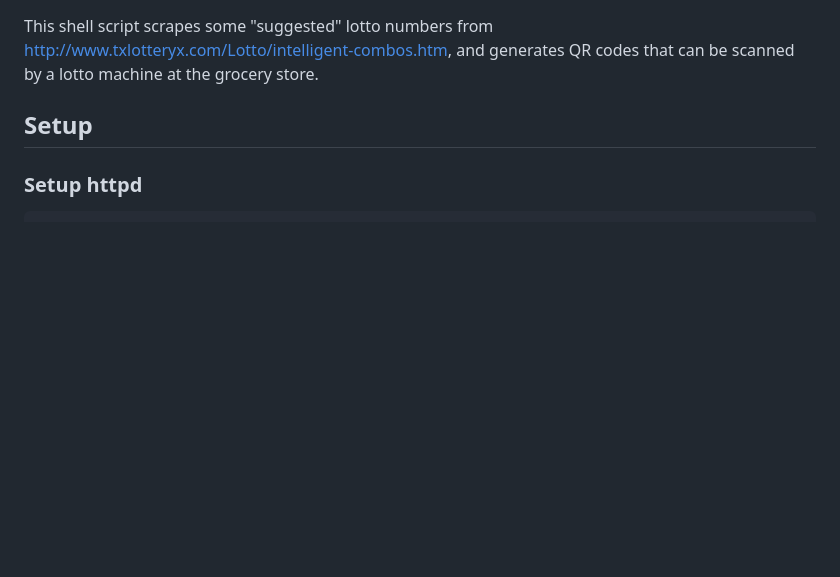
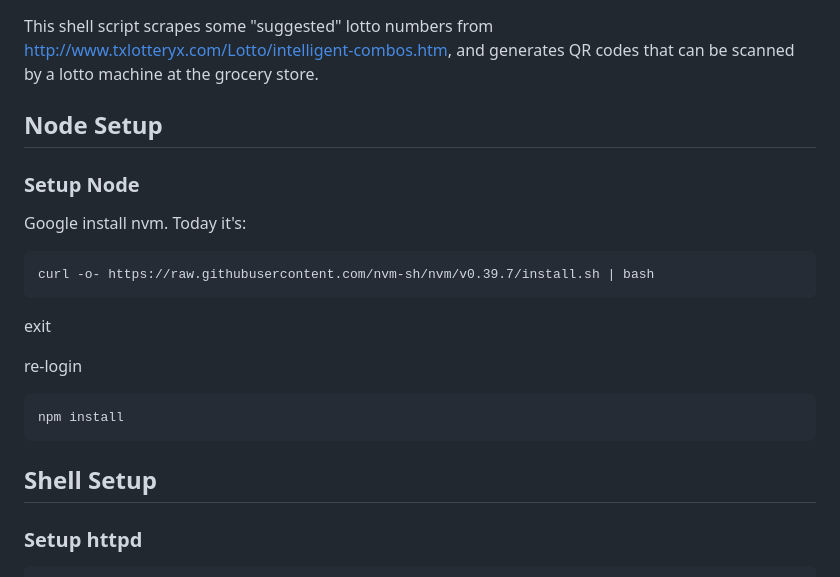
Before and after one commit to bobjones/lotto-qr-generator, a Markdown page: README.md, the part around the change. Drawn GitHub-style; blank space fills up the shorter version.

Commit message:
Added Node version.

````diff
--- a/README.md
+++ b/README.md
@@ -3,7 +3,28 @@
 This shell script scrapes some "suggested" lotto numbers from http://www.txlotteryx.com/Lotto/intelligent-combos.htm, and generates QR codes that can be scanned by a lotto machine at the grocery store.
 
 
-## Setup
+## Node Setup
+
+
+### Setup Node
+
+Google install nvm. Today it's:
+
+```sh
+curl -o- https://raw.githubusercontent.com/nvm-sh/nvm/v0.39.7/install.sh | bash
+```
+
+exit
+
+re-login
+
+```sh
+npm install
+```
+
+
+
+## Shell Setup
 
 ### Setup httpd
 
````
Also changed, not shown: unused/README.md (deleted, +0 -21 lines), qr1.png (added), qr2.png (added), 11 other files.
